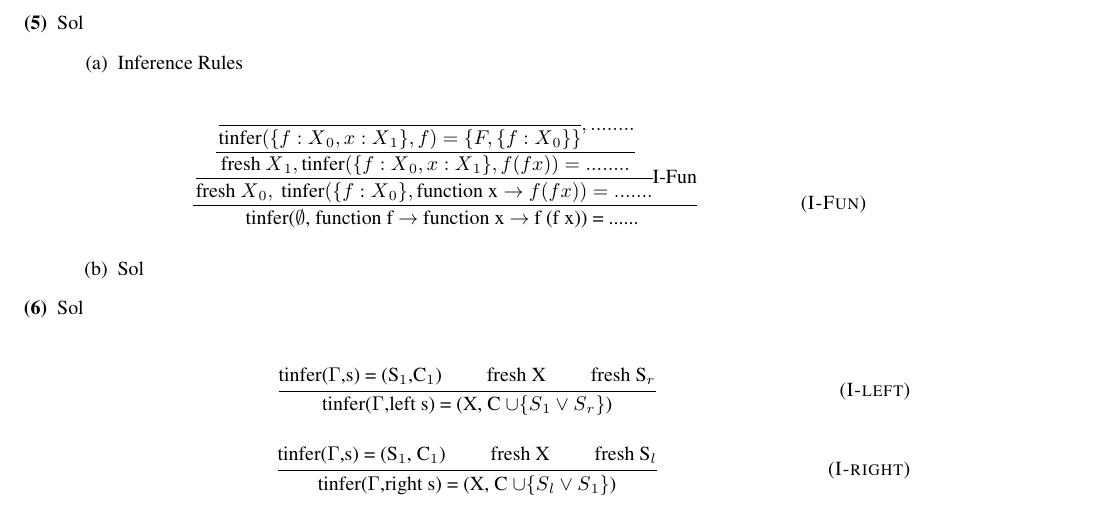
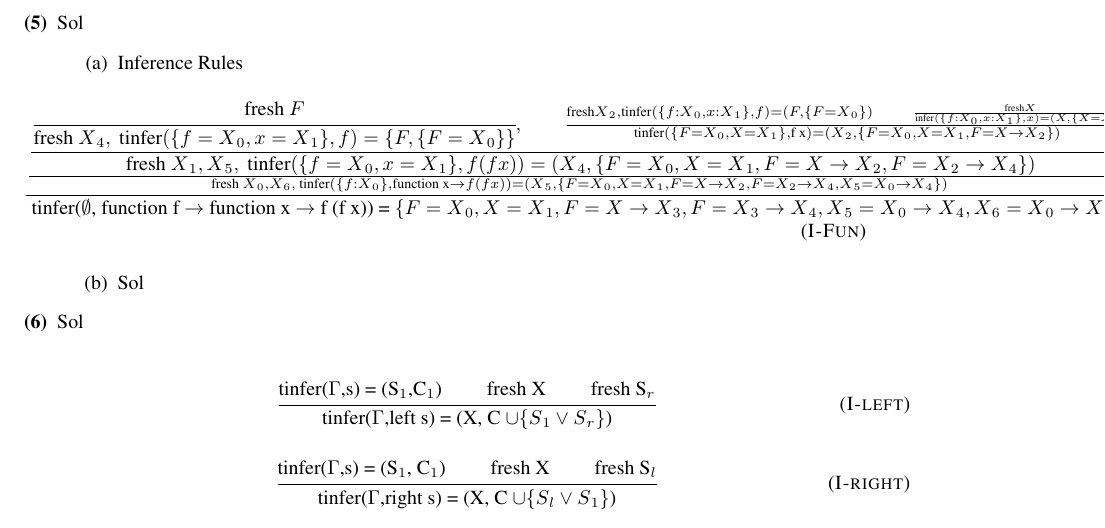
Before and after one commit to ruchou/CS231, a LaTeX problem sheet (Homeworks/Homework4/hw4.tex): part of page 3 of 3, cut so that both start at the same text. Compiled offline with pdfLaTeX.

Commit message:
working on q5 a

```diff
--- a/Homeworks/Homework4/hw4.tex
+++ b/Homeworks/Homework4/hw4.tex
@@ -9,6 +9,8 @@
 \usepackage{amsthm}
 \usepackage{amsmath}
 \usepackage{listings}
+\usepackage{mathtools}
+\usepackage{amssymb}
 
 \newcommand{\mathType}[2]{\mathtt{#1}:\mathtt{#2}}
 
@@ -94,8 +96,8 @@ type 'a tree =
             \begin{enumerate}
                 \item [(a)]{Inference Rules}
                     \inferrule{I-Fun}
-                    {$\cfrac{  \cfrac{ \cfrac{}{\text{tinfer}(\{ f:X{_0}, x:X{_1} \},f) = \{ F, \{ f:X{_0} \} \}}    ,    ........}{ \text{fresh } X{_1}, \text{tinfer}(\{f:X{_0}, x:X{_1}\}, f (f x) ) = ........}}{ \text{fresh } X{_0} , \text{ tinfer}(\{f:X{_0}\}, \text{function x} \rightarrow f (f x)) =  .......  } \text{I-Fun}$}
-                    {tinfer($\emptyset$, function f $\rightarrow$ function x $\rightarrow$ f (f x)) =  ......     }
+                    {$\frac{  \cfrac{ \cfrac{\text{fresh } F}{ \text{fresh } X{_4},\text{ tinfer}(\{ f=X{_0}, x=X{_1} \},f) = \{ F, \{ F=X{_0} \} \}} ,\qquad  \frac{\text{fresh} X{_2},  \text{tinfer}(\{ f:X{_0}, x:X{_1}\}, f) = ( F, \{ F=X{_0}\}) \qquad \frac{\text{fresh} X }{\text{infer}(\{ f:X{_0}, x:X{_1}  \}, x) = ( X, \{X=X{_1})}  }{  \text{tinfer}(\{ F=X{_0}, X=X{_1}\}, \text{f x}) = (X{_2}, \{F=X{_0}, X=X{_1}, F = X \rightarrow X{_2}\}) } }{ \text{fresh } X{_1},X{_5}, \text{ tinfer}(\{f=X{_0}, x=X{_1}\}, f (f x) ) = (X{_4},\{ F=X{_0}, X=X{_1}, F= X\rightarrow X{_2}, F =  X{_2} \rightarrow X{_4}\} )}}{ \text{fresh } X{_0},X{_6}, \text{ tinfer}(\{f:X{_0}\}, \text{function x} \rightarrow f (f x)) =  (X{_5},  \{ F=X{_0}, X=X{_1}, F= X\rightarrow X{_2}, F =  X{_2} \rightarrow X{_4},  X{_5}= X{_0} \rightarrow X{_4}  \} )}$}
+                    {tinfer($\emptyset$, function f $\rightarrow$ function x $\rightarrow$ f (f x)) =   $\{ F=X{_0}, X=X{_1}, F= X\rightarrow X{_3}, F =  X{_3} \rightarrow X{_4},  X{_5}= X{_0} \rightarrow X{_4}, X{_6}=X{_0} \rightarrow X{_5} \}$     }
                 \item[(b)]{Sol}
             \end{enumerate}
         \item[(6)]{Sol} \\
```
